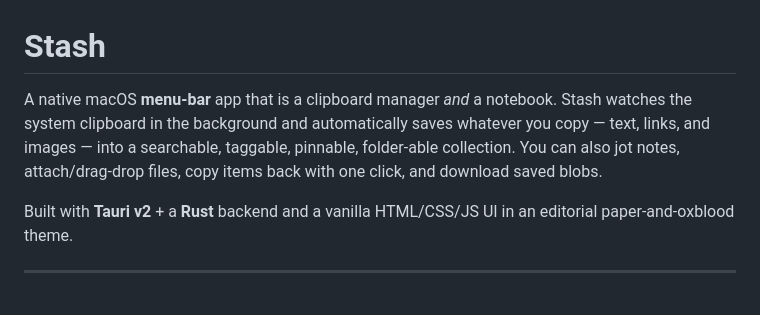
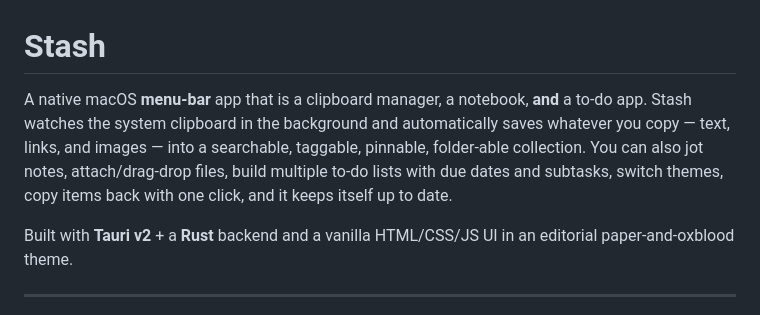
Before and after one commit to isobutane101/stash, a Markdown page: README.md, the part around one of its changes. Rendered like a GitHub page.

```diff
--- a/README.md
+++ b/README.md
@@ -1,10 +1,11 @@
 # Stash
 
-A native macOS **menu-bar** app that is a clipboard manager *and* a notebook. Stash watches
-the system clipboard in the background and automatically saves whatever you copy — text,
-links, and images — into a searchable, taggable, pinnable, folder-able collection. You can
-also jot notes, attach/drag-drop files, copy items back with one click, and download saved
-blobs.
+A native macOS **menu-bar** app that is a clipboard manager, a notebook, **and** a to-do
+app. Stash watches the system clipboard in the background and automatically saves whatever
+you copy — text, links, and images — into a searchable, taggable, pinnable, folder-able
+collection. You can also jot notes, attach/drag-drop files, build multiple to-do lists with
+due dates and subtasks, switch themes, copy items back with one click, and it keeps itself
+up to date.
 
 Built with **Tauri v2** + a **Rust** backend and a vanilla HTML/CSS/JS UI in an editorial
 paper-and-oxblood theme.
```
Also changed, not shown: other parts of README.md (+49 -9 lines).
